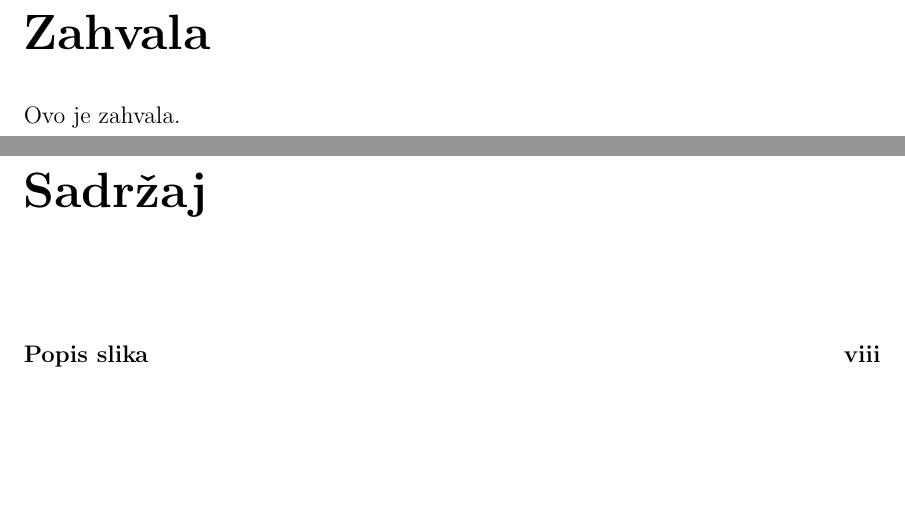
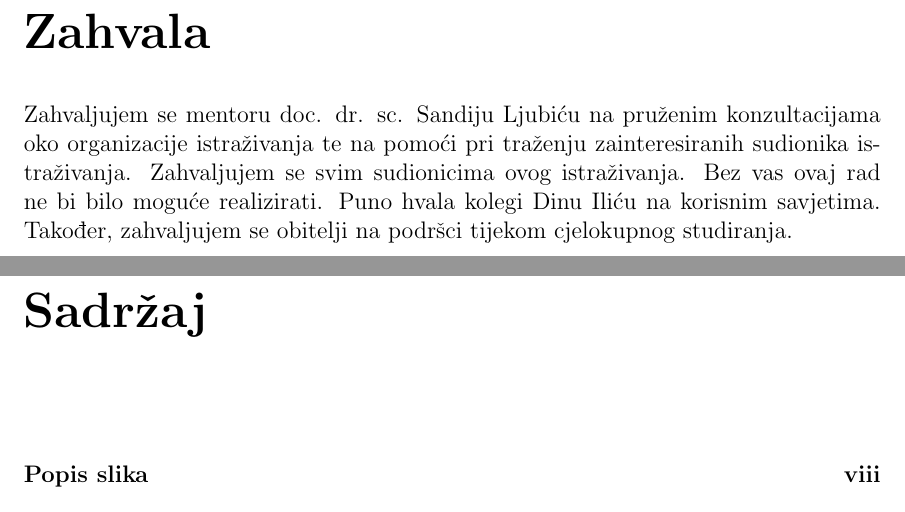
Before and after one commit to TomislavMilanovic/aacp-diplomski, a LaTeX thesis (0069069002_Tomislav_Milanovic.tex, which reads Zahvala.tex): two parts of pages 5 and 6 of 66, joined at a grey line, cut so that both start at the same text, the shorter picture padded with empty space. Compiled offline with pdfLaTeX; the source files are stored in an older character set and shown here as Unicode.

Commit message:
Napisao Zahvalu

```diff
--- a/Zahvala.tex
+++ b/Zahvala.tex
@@ -1,5 +1,5 @@
 \vspace{5pt}
 
 %\begin{flushleft}
-\noindent Ovo je zahvala.
+\noindent Zahvaljujem se mentoru doc. dr. sc. Sandiju Ljubiću na pruženim konzultacijama oko organizacije istraživanja te na pomoći pri traženju zainteresiranih sudionika istraživanja. Zahvaljujem se svim sudionicima ovog istraživanja. Bez vas ovaj rad ne bi bilo moguće realizirati. Puno hvala kolegi Dinu Iliću na korisnim savjetima. Također, zahvaljujem se obitelji na podršci tijekom cjelokupnog studiranja.
 %\end{flushleft}
```
